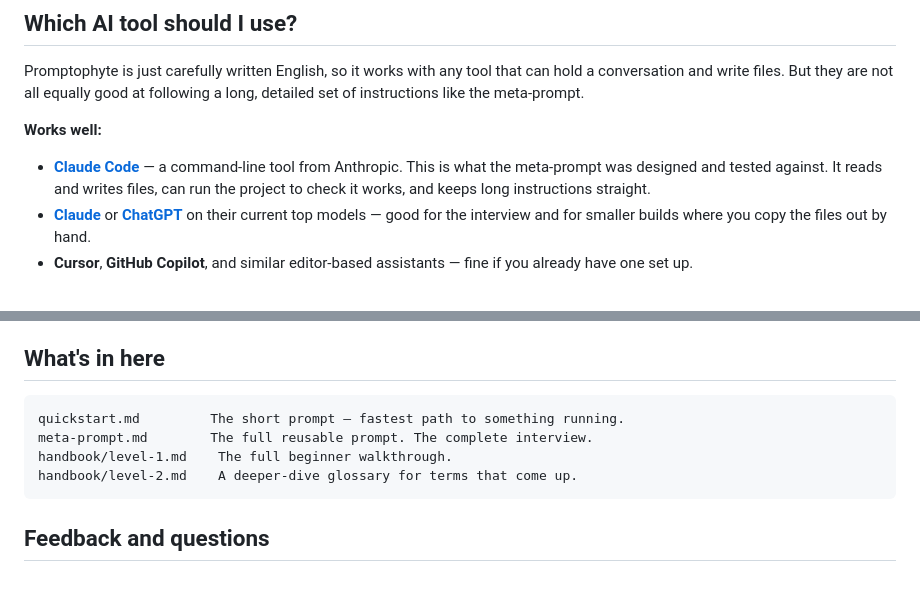
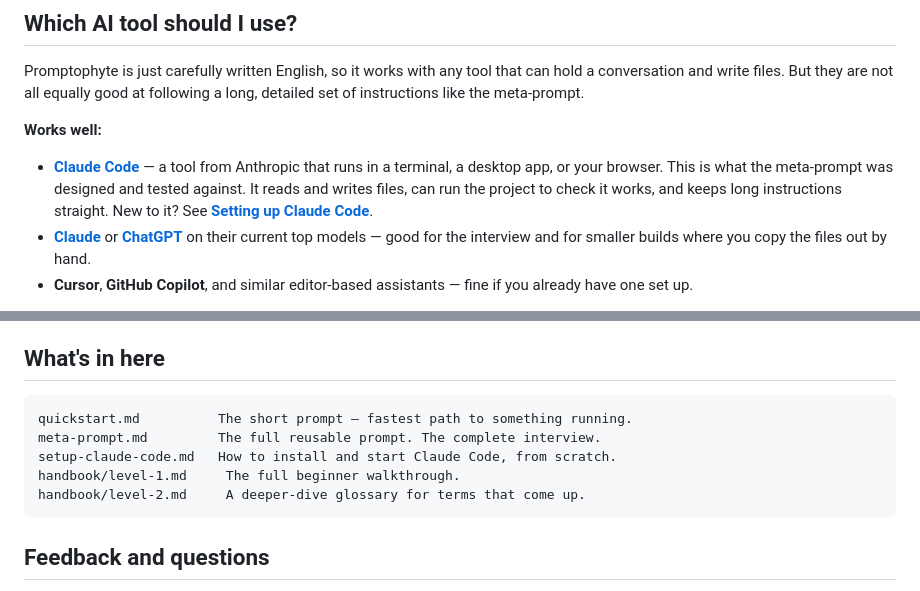
Before and after one commit to Berniebiloxi/Promptophyte, a Markdown page: README.md, 2 parts joined by grey strips. GitHub-like rendering.

````diff
--- a/README.md
+++ b/README.md
@@ -59,10 +59,12 @@ meta-prompt.
 
 **Works well:**
 
-- **[Claude Code](https://claude.com/claude-code)** — a
-  command-line tool from Anthropic. This is what the meta-prompt was
-  designed and tested against. It reads and writes files, can run the
-  project to check it works, and keeps long instructions straight.
+- **[Claude Code](https://claude.com/claude-code)** — a tool from Anthropic
+  that runs in a terminal, a desktop app, or your browser. This is what the
+  meta-prompt was designed and tested against. It reads and writes files,
+  can run the project to check it works, and keeps long instructions
+  straight. New to it? See
+  [**Setting up Claude Code**](setup-claude-code.md).
 - **[Claude](https://claude.ai)** or **[ChatGPT](https://chatgpt.com)** on
   their current top models — good for the interview and for smaller builds
   where you copy the files out by hand.
@@ -104,10 +106,11 @@ working — go take the next step.
 ## What's in here
 
 ```
-quickstart.md         The short prompt — fastest path to something running.
-meta-prompt.md        The full reusable prompt. The complete interview.
-handbook/level-1.md    The full beginner walkthrough.
-handbook/level-2.md    A deeper-dive glossary for terms that come up.
+quickstart.md          The short prompt — fastest path to something running.
+meta-prompt.md         The full reusable prompt. The complete interview.
+setup-claude-code.md   How to install and start Claude Code, from scratch.
+handbook/level-1.md     The full beginner walkthrough.
+handbook/level-2.md     A deeper-dive glossary for terms that come up.
 ```
 
 ## Feedback and questions
````
Also changed, not shown: setup-claude-code.md (added, +100 -0 lines).
